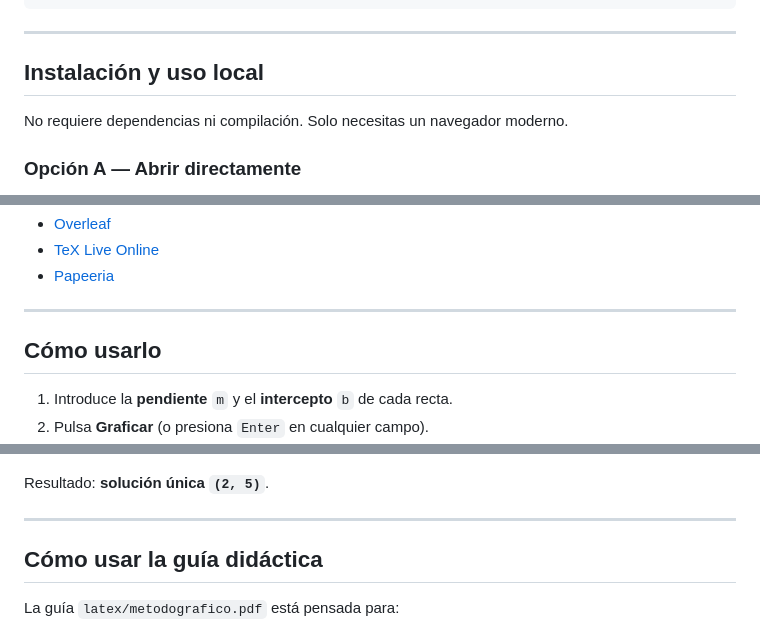
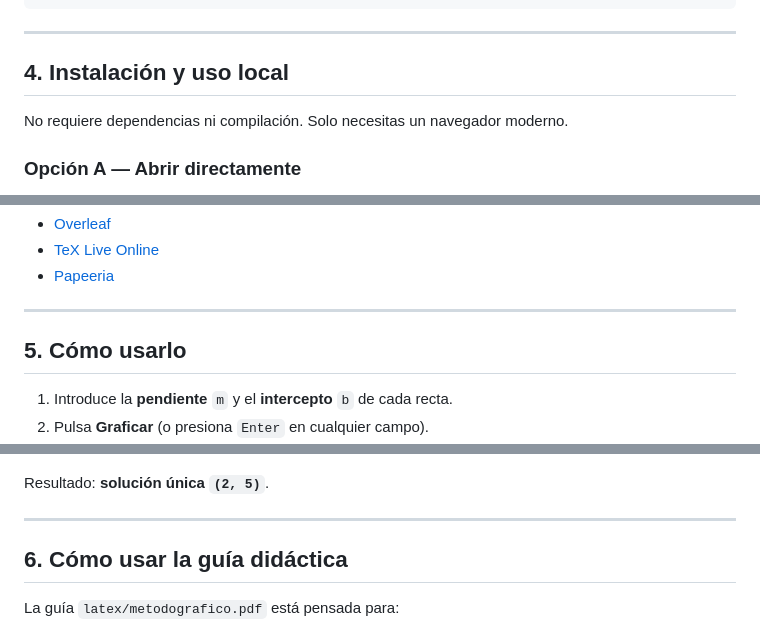
Before and after one commit to jcteacher-lab/metodograficomatrices2x2, a Markdown page: README.md, 3 parts joined by grey strips. Drawn GitHub-style.

```diff
--- a/README.md
+++ b/README.md
@@ -74,7 +88,7 @@ graficador-sistemas-lineales/
 
 ---
 
-## Instalación y uso local
+## 4. Instalación y uso local
 
 No requiere dependencias ni compilación. Solo necesitas un navegador moderno.
 
@@ -107,7 +121,7 @@ También puedes compilarlo en línea sin instalar nada:
 
 ---
 
-##  Cómo usarlo
+## 5. Cómo usarlo
 
 1. Introduce la **pendiente** `m` y el **intercepto** `b` de cada recta.
 2. Pulsa **Graficar** (o presiona `Enter` en cualquier campo).
@@ -128,7 +142,7 @@ Resultado: **solución única `(2, 5)`**.
 
 ---
 
-## Cómo usar la guía didáctica
+## 6. Cómo usar la guía didáctica
 
 La guía `latex/metodografico.pdf` está pensada para:
 
```
Also changed, not shown: other parts of README.md (+23 -9 lines).
